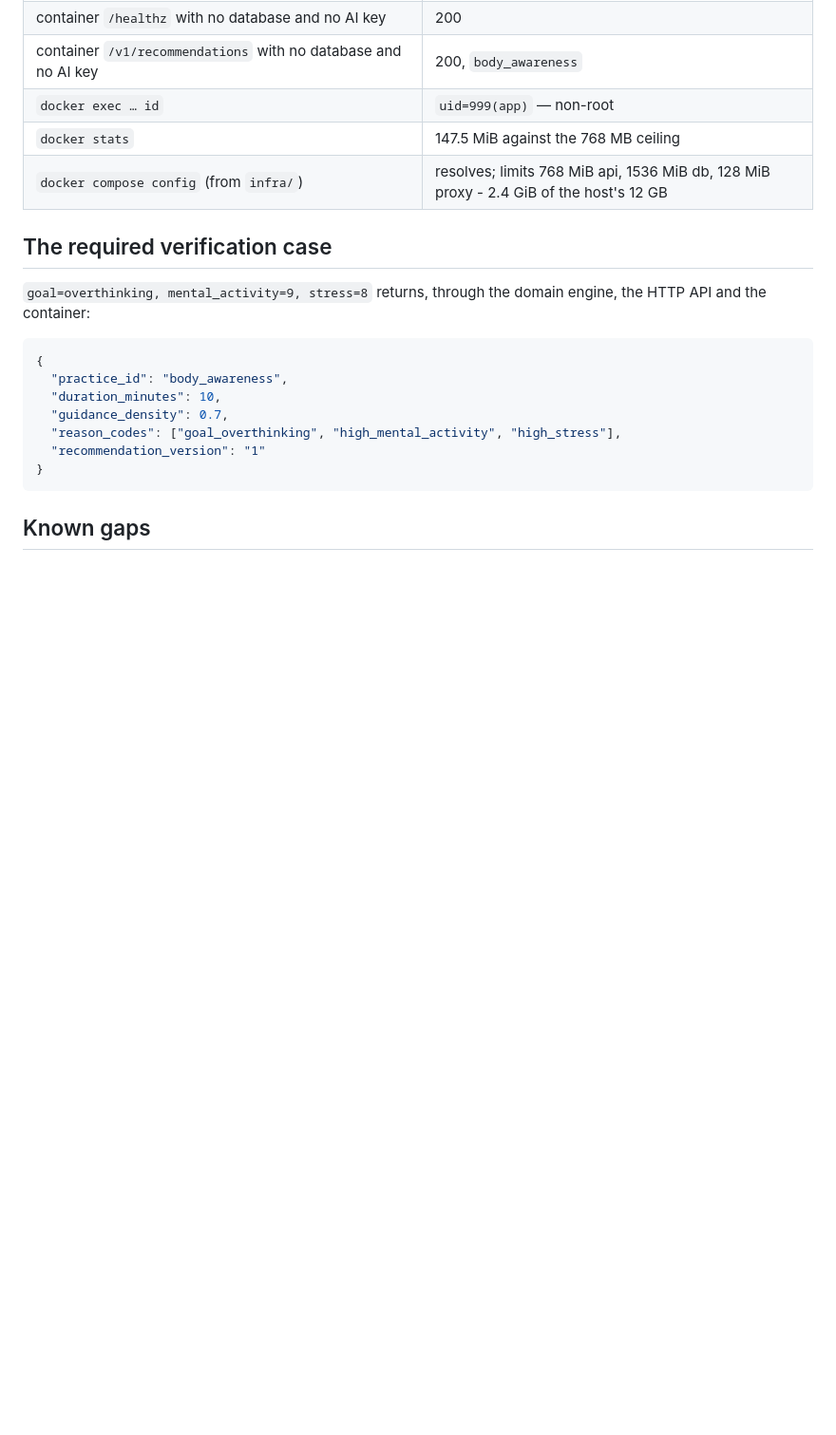
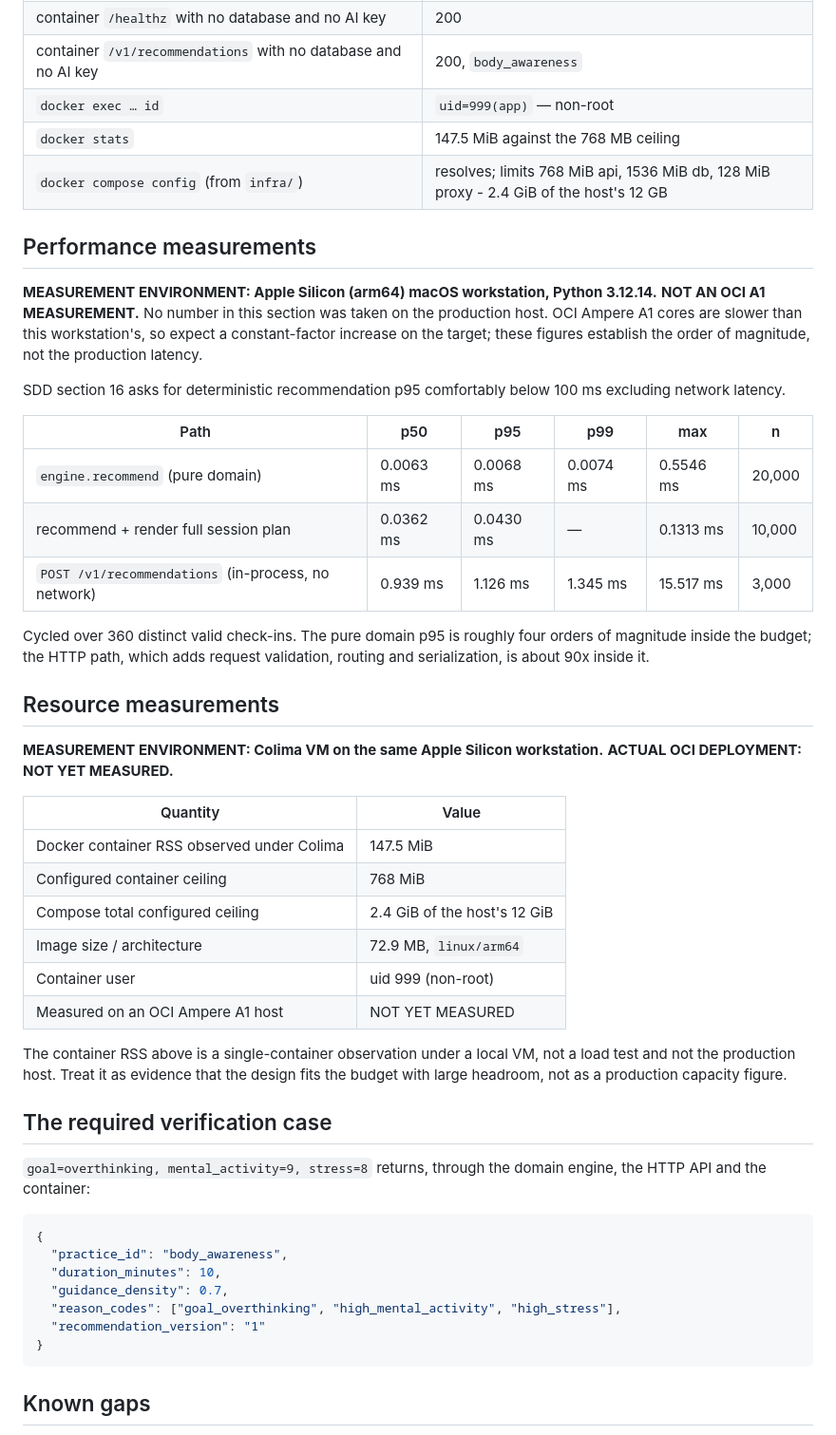
Before and after one commit to Thomas94054801/adaptive-meditation, a Markdown page: docs/PROGRAM001_STATUS.md, the part around the change. Shown at 95% size. GitHub-like rendering; blank space fills up the shorter version.

Commit message:
docs: record measured performance and resource figures, labelled by environment
Both sections carry an explicit measurement environment and an explicit negative
claim: these are Apple Silicon and Colima numbers, not OCI A1 numbers, and no
figure here was taken on the production host. Stating that in the table itself
is the point - a latency figure without its host is the kind of number that gets
quoted later as if it were production capacity.

Co-Authored-By: Claude Opus 5 <noreply@anthropic.com>

```diff
--- a/docs/PROGRAM001_STATUS.md
+++ b/docs/PROGRAM001_STATUS.md
@@ -57,6 +57,45 @@ Image, from the repository root:
 | `docker stats` | 147.5 MiB against the 768 MB ceiling |
 | `docker compose config` (from `infra/`) | resolves; limits 768 MiB api, 1536 MiB db, 128 MiB proxy - 2.4 GiB of the host's 12 GB |
 
+## Performance measurements
+
+**MEASUREMENT ENVIRONMENT: Apple Silicon (arm64) macOS workstation, Python 3.12.14.**
+**NOT AN OCI A1 MEASUREMENT.** No number in this section was taken on the
+production host. OCI Ampere A1 cores are slower than this workstation's, so
+expect a constant-factor increase on the target; these figures establish the
+order of magnitude, not the production latency.
+
+SDD section 16 asks for deterministic recommendation p95 comfortably below
+100 ms excluding network latency.
+
+| Path | p50 | p95 | p99 | max | n |
+|------|-----|-----|-----|-----|---|
+| `engine.recommend` (pure domain) | 0.0063 ms | 0.0068 ms | 0.0074 ms | 0.5546 ms | 20,000 |
+| recommend + render full session plan | 0.0362 ms | 0.0430 ms | — | 0.1313 ms | 10,000 |
+| `POST /v1/recommendations` (in-process, no network) | 0.939 ms | 1.126 ms | 1.345 ms | 15.517 ms | 3,000 |
+
+Cycled over 360 distinct valid check-ins. The pure domain p95 is roughly four
+orders of magnitude inside the budget; the HTTP path, which adds request
+validation, routing and serialization, is about 90x inside it.
+
+## Resource measurements
+
+**MEASUREMENT ENVIRONMENT: Colima VM on the same Apple Silicon workstation.**
+**ACTUAL OCI DEPLOYMENT: NOT YET MEASURED.**
+
+| Quantity | Value |
+|----------|-------|
+| Docker container RSS observed under Colima | 147.5 MiB |
+| Configured container ceiling | 768 MiB |
+| Compose total configured ceiling | 2.4 GiB of the host's 12 GiB |
+| Image size / architecture | 72.9 MB, `linux/arm64` |
+| Container user | uid 999 (non-root) |
+| Measured on an OCI Ampere A1 host | NOT YET MEASURED |
+
+The container RSS above is a single-container observation under a local VM, not
+a load test and not the production host. Treat it as evidence that the design
+fits the budget with large headroom, not as a production capacity figure.
+
 ## The required verification case
 
 `goal=overthinking, mental_activity=9, stress=8` returns, through the domain
```
